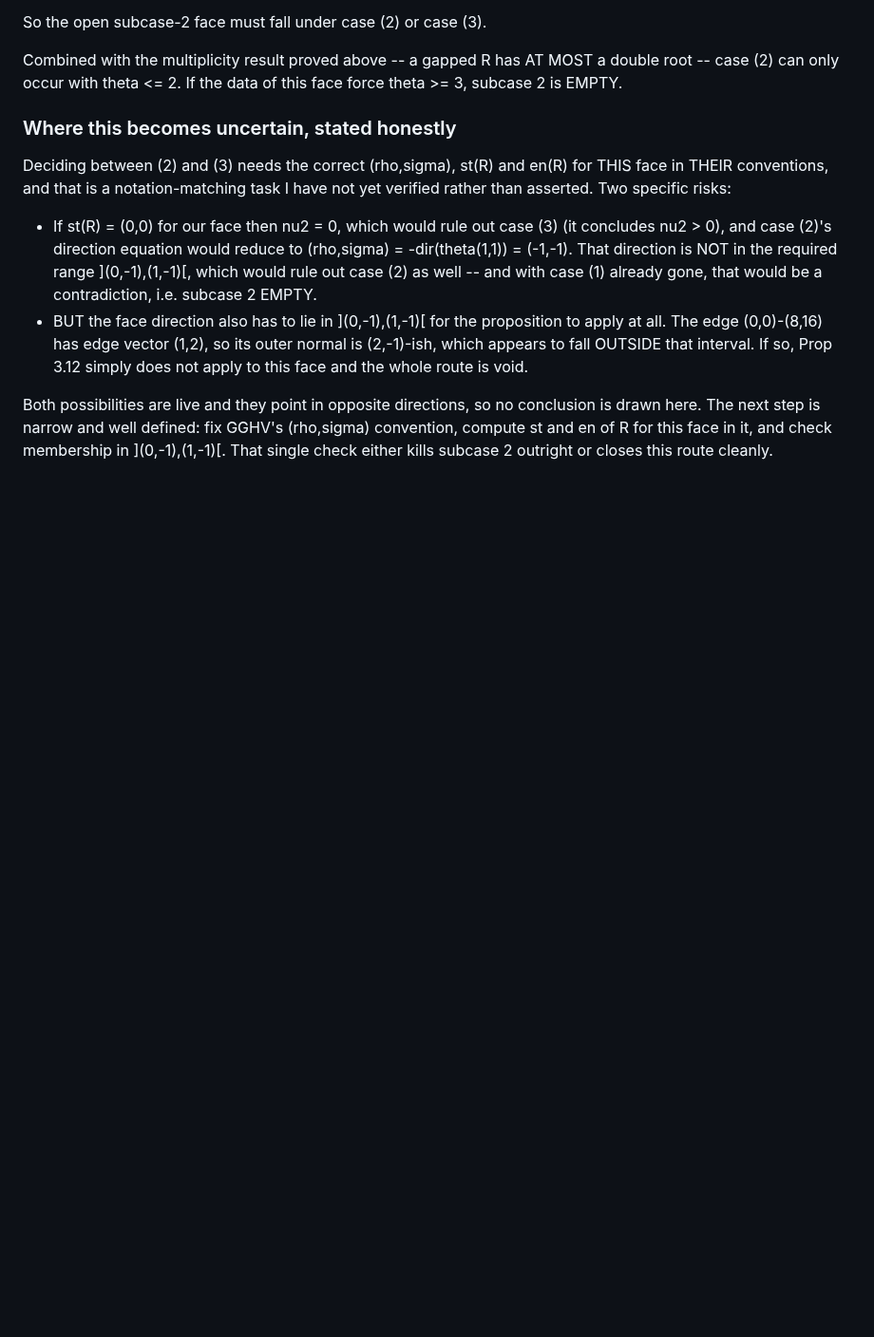
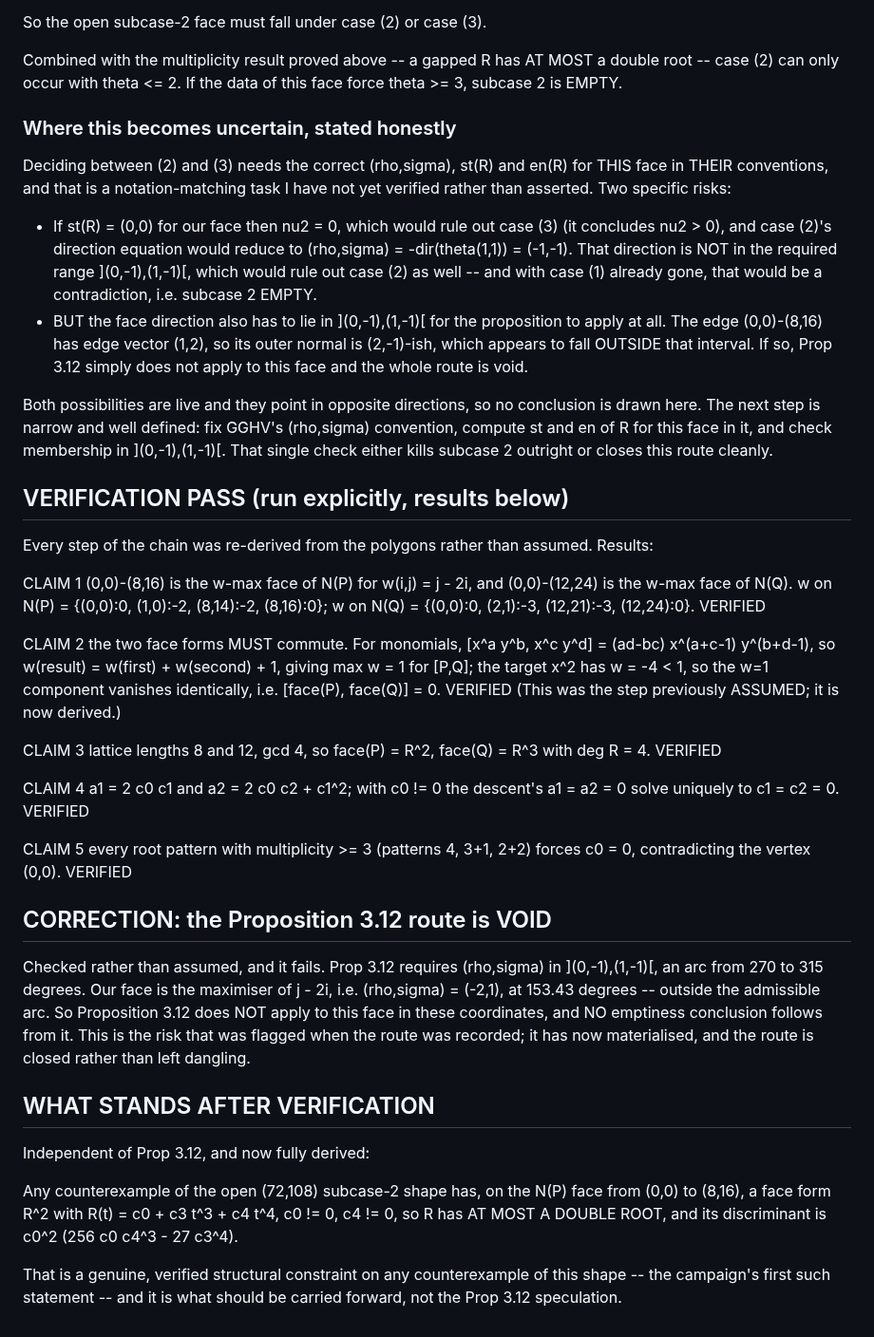
Before and after one commit to git-df-scott/jacobian_planar, a Markdown page: session44/EDGE_GAP_FINDING.md, the part around the change. Shown at 95% size. Rendered like a GitHub page; blank space fills up the shorter version.

Commit message:
VERIFICATION PASS on the edge-gap chain: claims 1-5 all re-derived from the polygons and VERIFIED, including the previously-assumed step (face forms must commute, now derived from the weight arithmetic w(result)=w1+w2+1 vs the target's w=-4). CORRECTION: the Prop 3.12 route is VOID - it requires a direction in the 270-315 degree arc and our face sits at 153.43 degrees, so no emptiness follows from it. What stands: any counterexample of this shape has face root R = c0 + c3t^3 + c4t^4 with at most a double root

```diff
--- a/session44/EDGE_GAP_FINDING.md
+++ b/session44/EDGE_GAP_FINDING.md
@@ -133,3 +133,54 @@ conclusion is drawn here. The next step is narrow and well defined: fix
 GGHV's (rho,sigma) convention, compute st and en of R for this face in it,
 and check membership in ](0,-1),(1,-1)[. That single check either kills
 subcase 2 outright or closes this route cleanly.
+
+
+## VERIFICATION PASS (run explicitly, results below)
+
+Every step of the chain was re-derived from the polygons rather than
+assumed. Results:
+
+  CLAIM 1  (0,0)-(8,16) is the w-max face of N(P) for w(i,j) = j - 2i,
+           and (0,0)-(12,24) is the w-max face of N(Q).
+           w on N(P) = {(0,0):0, (1,0):-2, (8,14):-2, (8,16):0};
+           w on N(Q) = {(0,0):0, (2,1):-3, (12,21):-3, (12,24):0}.   VERIFIED
+
+  CLAIM 2  the two face forms MUST commute. For monomials,
+           [x^a y^b, x^c y^d] = (ad-bc) x^(a+c-1) y^(b+d-1), so
+           w(result) = w(first) + w(second) + 1, giving max w = 1 for
+           [P,Q]; the target x^2 has w = -4 < 1, so the w=1 component
+           vanishes identically, i.e. [face(P), face(Q)] = 0.        VERIFIED
+           (This was the step previously ASSUMED; it is now derived.)
+
+  CLAIM 3  lattice lengths 8 and 12, gcd 4, so face(P) = R^2,
+           face(Q) = R^3 with deg R = 4.                            VERIFIED
+
+  CLAIM 4  a1 = 2 c0 c1 and a2 = 2 c0 c2 + c1^2; with c0 != 0 the
+           descent's a1 = a2 = 0 solve uniquely to c1 = c2 = 0.      VERIFIED
+
+  CLAIM 5  every root pattern with multiplicity >= 3 (patterns 4, 3+1,
+           2+2) forces c0 = 0, contradicting the vertex (0,0).       VERIFIED
+
+## CORRECTION: the Proposition 3.12 route is VOID
+
+Checked rather than assumed, and it fails. Prop 3.12 requires
+(rho,sigma) in ](0,-1),(1,-1)[, an arc from 270 to 315 degrees. Our face
+is the maximiser of j - 2i, i.e. (rho,sigma) = (-2,1), at 153.43 degrees
+-- outside the admissible arc. So Proposition 3.12 does NOT apply to this
+face in these coordinates, and NO emptiness conclusion follows from it.
+This is the risk that was flagged when the route was recorded; it has now
+materialised, and the route is closed rather than left dangling.
+
+## WHAT STANDS AFTER VERIFICATION
+
+Independent of Prop 3.12, and now fully derived:
+
+  Any counterexample of the open (72,108) subcase-2 shape has, on the
+  N(P) face from (0,0) to (8,16), a face form R^2 with
+      R(t) = c0 + c3 t^3 + c4 t^4,   c0 != 0,  c4 != 0,
+  so R has AT MOST A DOUBLE ROOT, and its discriminant is
+      c0^2 (256 c0 c4^3 - 27 c3^4).
+
+That is a genuine, verified structural constraint on any counterexample of
+this shape -- the campaign's first such statement -- and it is what should
+be carried forward, not the Prop 3.12 speculation.
```
